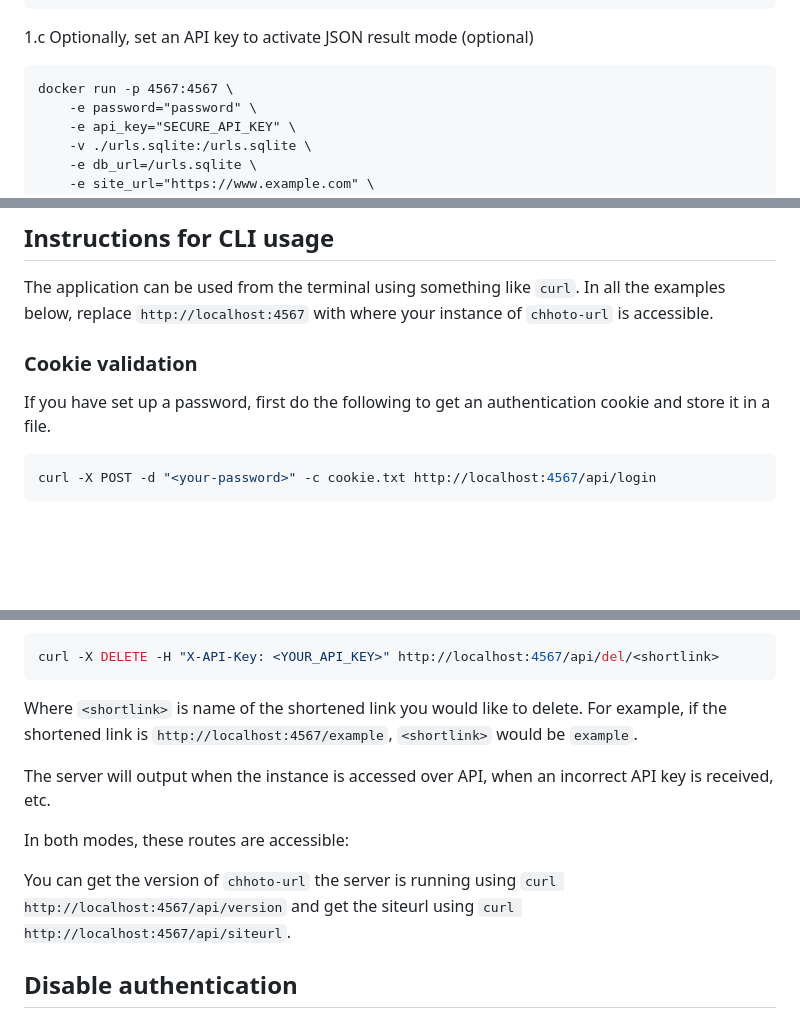
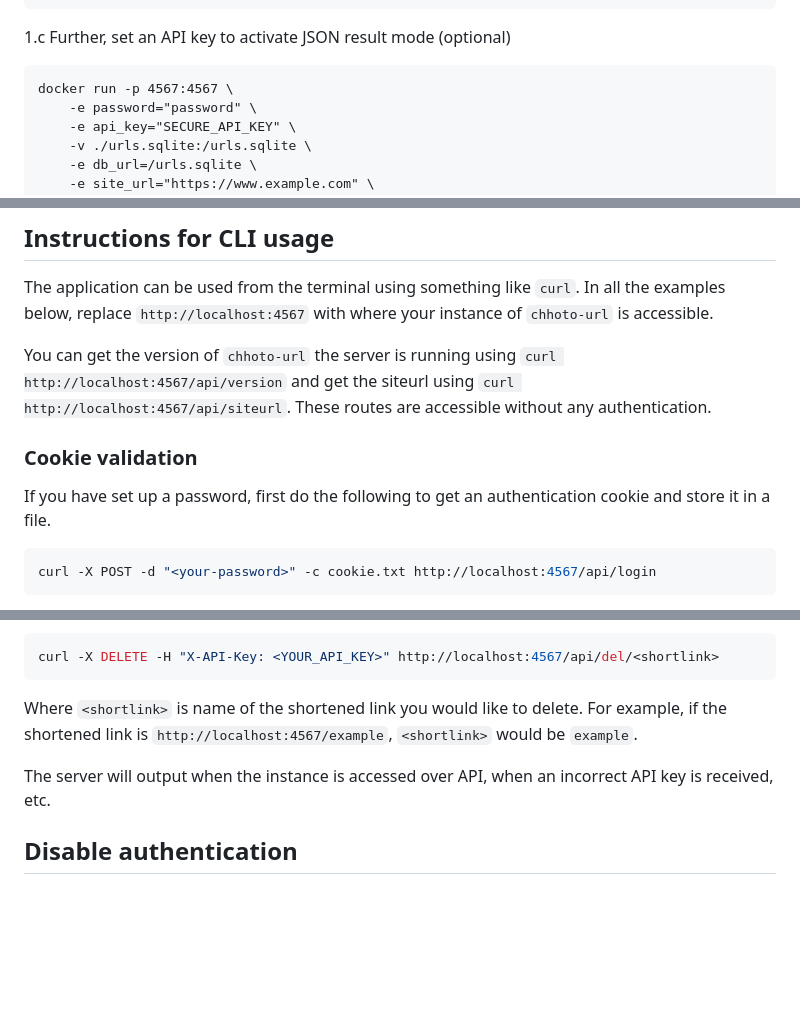
Before and after one commit to SinTan1729/chhoto-url, a Markdown page: README.md, 3 parts joined by grey strips. Rendered like a GitHub page; blank space fills up the shorter version.

Commit message:
docs: Small changes to the README

````diff
--- a/README.md
+++ b/README.md
@@ -128,7 +128,7 @@ docker run -p 4567:4567 \
     -e site_url="https://www.example.com" \
     -d chhoto-url:latest
 ```
-1.c Optionally, set an API key to activate JSON result mode (optional)
+1.c Further, set an API key to activate JSON result mode (optional)
 
 ```
 docker run -p 4567:4567 \
@@ -159,9 +159,11 @@ served through a proxy.
 The application can be used from the terminal using something like `curl`. In all the examples
 below, replace `http://localhost:4567` with where your instance of `chhoto-url` is accessible.
 
+You can get the version of `chhoto-url` the server is running using `curl http://localhost:4567/api/version` and
+get the siteurl using `curl http://localhost:4567/api/siteurl`. These routes are accessible without any authentication.
+
 ### Cookie validation
-If you have set up
-a password, first do the following to get an authentication cookie and store it in a file.
+If you have set up a password, first do the following to get an authentication cookie and store it in a file.
 ```bash
 curl -X POST -d "<your-password>" -c cookie.txt http://localhost:4567/api/login
 ```
@@ -205,15 +207,10 @@ To delete a link:
 ``` bash
 curl -X DELETE -H "X-API-Key: <YOUR_API_KEY>" http://localhost:4567/api/del/<shortlink>
 ```
-Where `<shortlink>` is name of the shortened link you would like to delete. For example, if the shortened link is `http://localhost:4567/example`, `<shortlink>` would be `example`.
+Where `<shortlink>` is name of the shortened link you would like to delete. For example, if the shortened link is
+`http://localhost:4567/example`, `<shortlink>` would be `example`.
 
 The server will output when the instance is accessed over API, when an incorrect API key is received, etc.
-
-
-In both modes, these routes are accessible:
-
-You can get the version of `chhoto-url` the server is running using `curl http://localhost:4567/api/version` and
-get the siteurl using `curl http://localhost:4567/api/siteurl`.
 
 ## Disable authentication
 If you do not define a password environment variable when starting the docker image, authentication
````
Also changed, not shown: other parts of README.md (+2 -2 lines).
